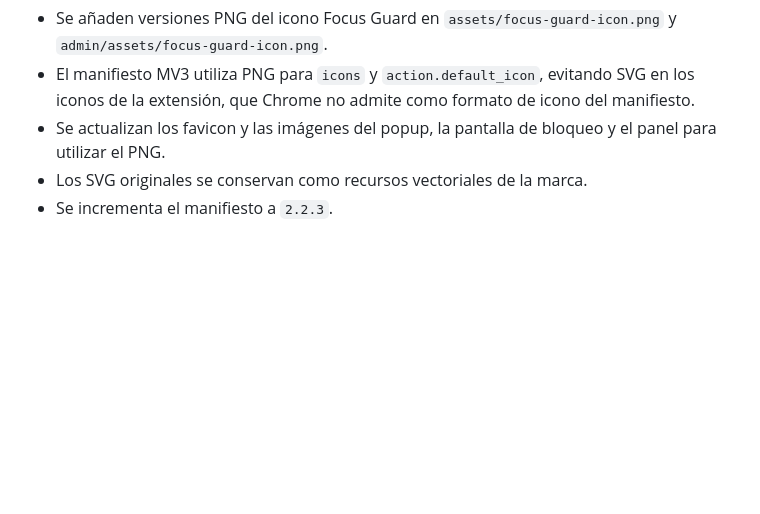
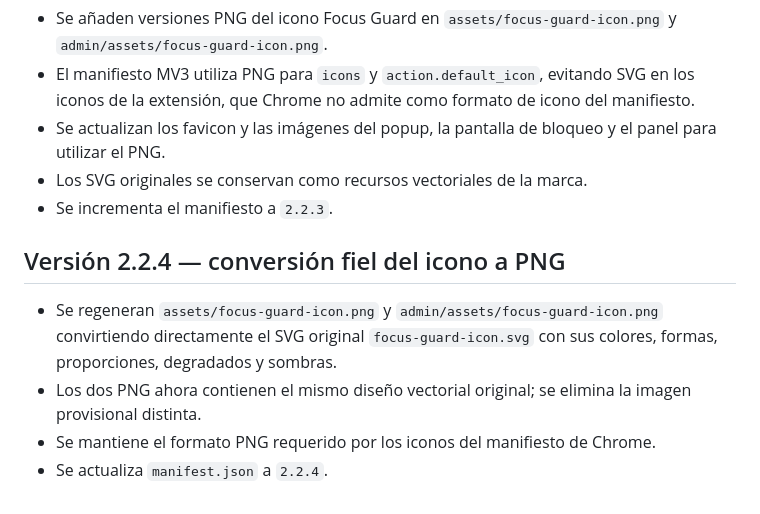
Before and after one commit to warrior966/Extension-2, a Markdown page: versión.md, the part around the change. Rendered like a GitHub page; blank space fills up the shorter version.

Commit message:
docs: registrar conversión PNG fiel en v2.2.4

```diff
--- a/versión.md
+++ b/versión.md
@@ -237,3 +237,11 @@ Cada vez que se realice un cambio solicitado en el proyecto:
 - Se actualizan los favicon y las imágenes del popup, la pantalla de bloqueo y el panel para utilizar el PNG.
 - Los SVG originales se conservan como recursos vectoriales de la marca.
 - Se incrementa el manifiesto a `2.2.3`.
+
+
+## Versión 2.2.4 — conversión fiel del icono a PNG
+
+- Se regeneran `assets/focus-guard-icon.png` y `admin/assets/focus-guard-icon.png` convirtiendo directamente el SVG original `focus-guard-icon.svg` con sus colores, formas, proporciones, degradados y sombras.
+- Los dos PNG ahora contienen el mismo diseño vectorial original; se elimina la imagen provisional distinta.
+- Se mantiene el formato PNG requerido por los iconos del manifiesto de Chrome.
+- Se actualiza `manifest.json` a `2.2.4`.
```
